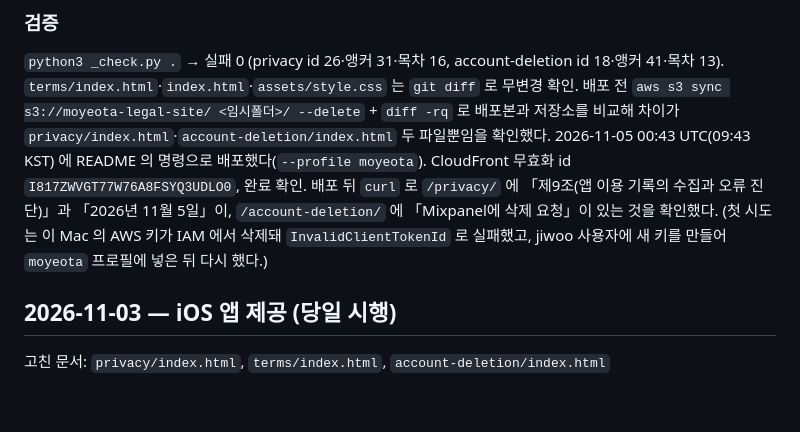
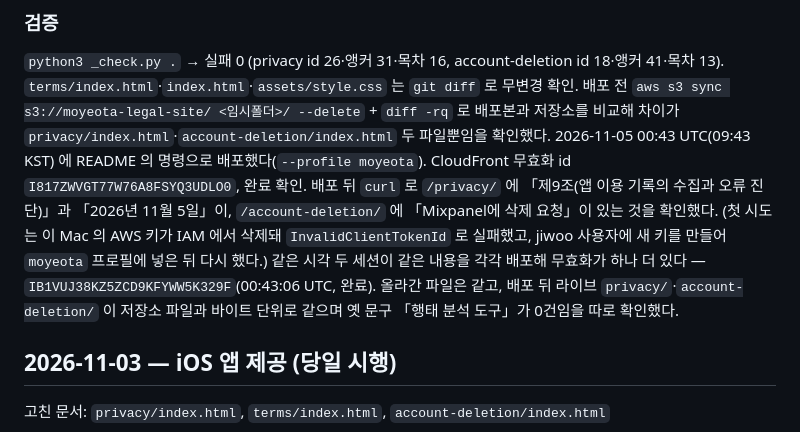
Before and after one commit to SWM-Moyeota/frontend, a Markdown page: _workspace/legal-site/_changes.md, the part around the change. Drawn GitHub-style; blank space fills up the shorter version.

Commit message:
legal: 배포 기록에 두 번째 CloudFront 무효화 id 를 적는다
같은 시각 두 세션이 같은 내용을 각각 배포해 무효화가 두 건 생겼다.
앞 커밋에는 한 건만 적혀 있어 나머지 한 건과 배포 뒤 바이트 일치 확인을 보탠다.

Co-Authored-By: Claude Fable 5.1 <noreply@anthropic.com>

```diff
--- a/_workspace/legal-site/_changes.md
+++ b/_workspace/legal-site/_changes.md
@@ -77,6 +77,8 @@ codingforest 4080134·같은 토큰). 「이 기능이 들어간 업데이트부
 2026-11-05 00:43 UTC(09:43 KST) 에 README 의 명령으로 배포했다(`--profile moyeota`). CloudFront 무효화 id `I817ZWVGT77W76A8FSYQ3UDLO0`, 완료 확인.
 배포 뒤 `curl` 로 `/privacy/` 에 「제9조(앱 이용 기록의 수집과 오류 진단)」과 「2026년 11월 5일」이, `/account-deletion/` 에 「Mixpanel에 삭제 요청」이 있는 것을 확인했다.
 (첫 시도는 이 Mac 의 AWS 키가 IAM 에서 삭제돼 `InvalidClientTokenId` 로 실패했고, jiwoo 사용자에 새 키를 만들어 `moyeota` 프로필에 넣은 뒤 다시 했다.)
+같은 시각 두 세션이 같은 내용을 각각 배포해 무효화가 하나 더 있다 — `IB1VUJ38KZ5ZCD9KFYWW5K329F`(00:43:06 UTC, 완료). 올라간 파일은 같고,
+배포 뒤 라이브 `privacy/`·`account-deletion/` 이 저장소 파일과 바이트 단위로 같으며 옛 문구 「행태 분석 도구」가 0건임을 따로 확인했다.
 
 ## 2026-11-03 — iOS 앱 제공 (당일 시행)
 
```
